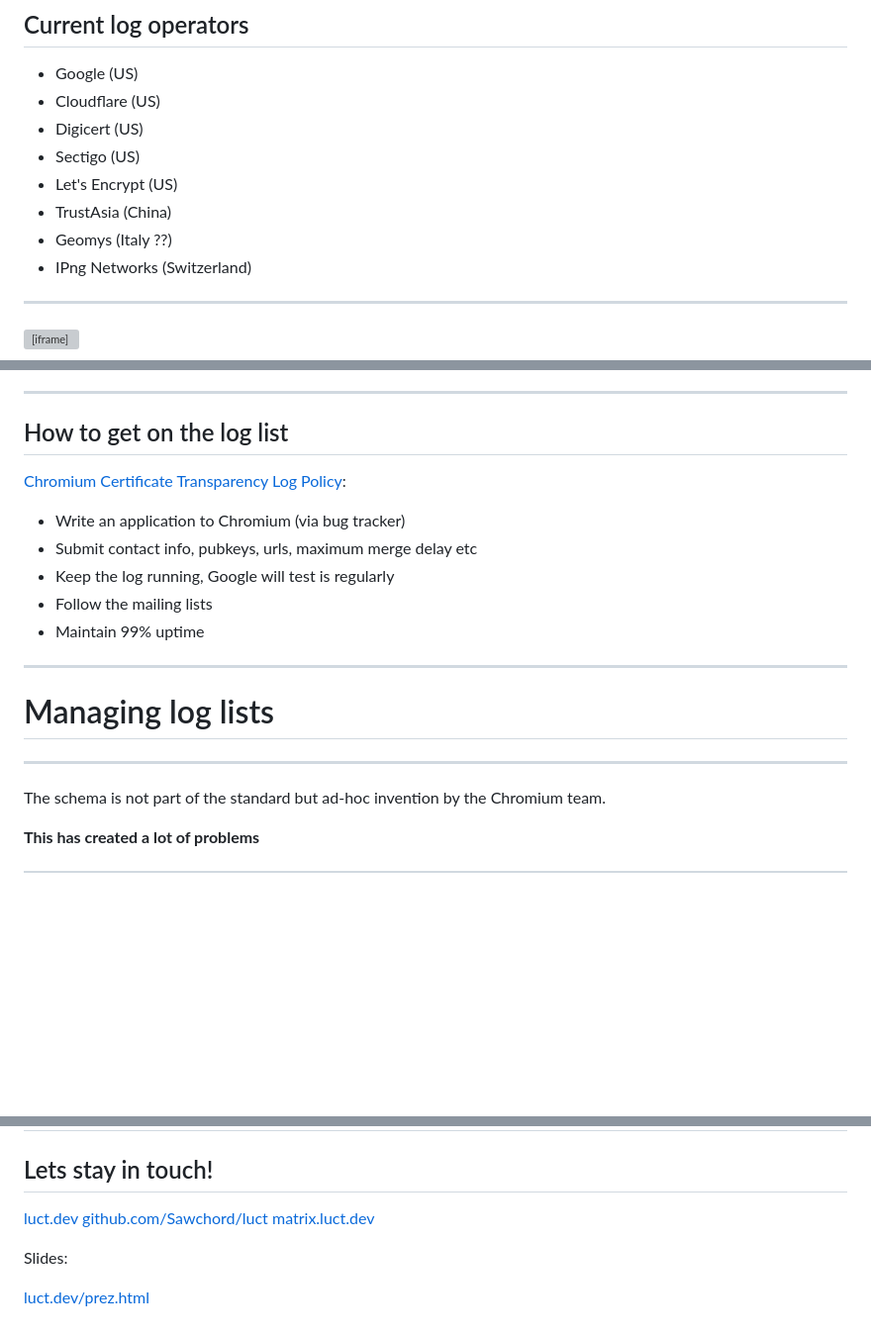
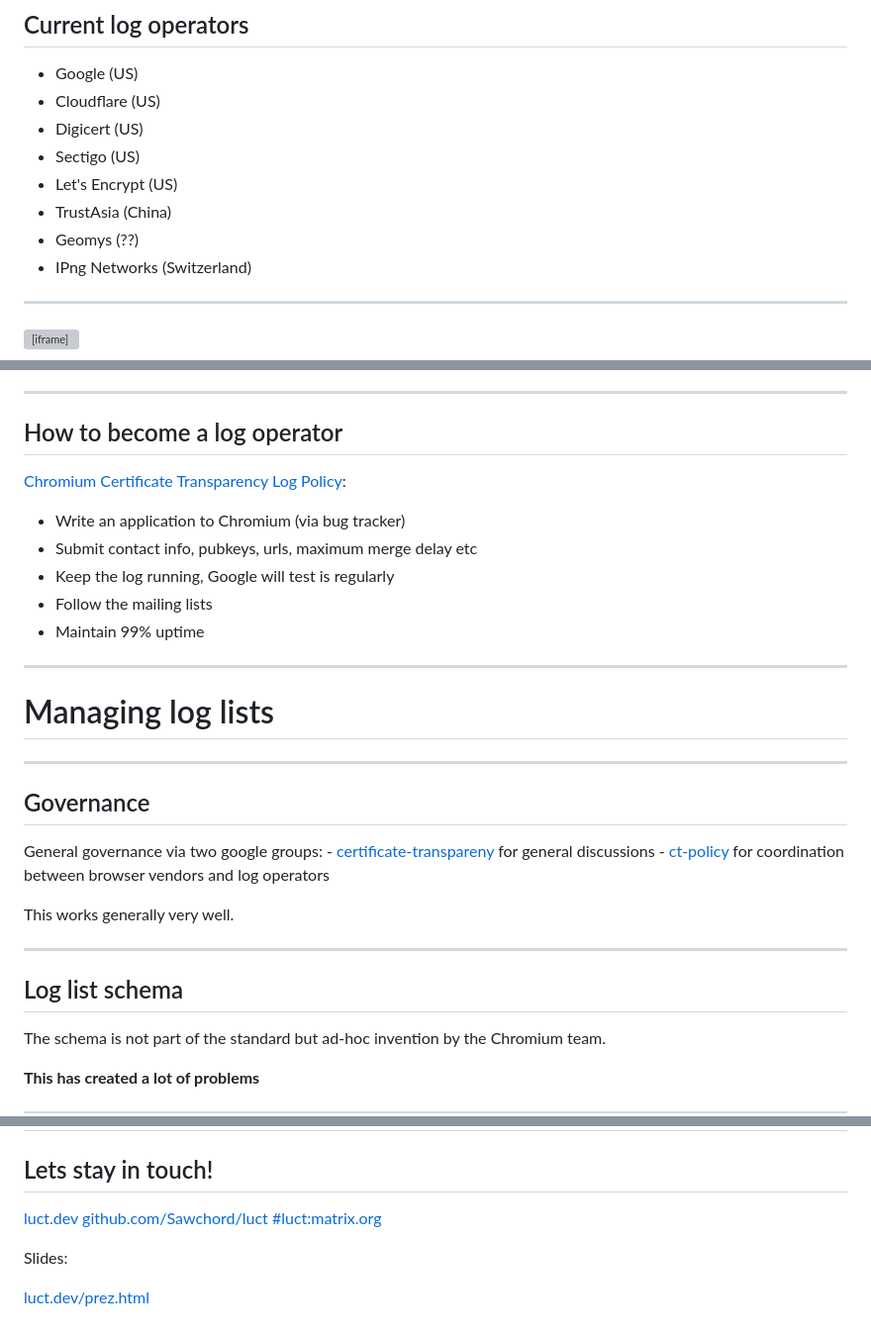
Before and after one commit to Sawchord/luct-prez, a Markdown page: prez.md, 3 parts joined by grey strips. Shown at 99% size. Drawn GitHub-style; blank space fills up the shorter version; grey boxes are pictures that could not be loaded.

Commit message:
Fix matrix link

```diff
--- a/prez.md
+++ b/prez.md
@@ -174,7 +174,7 @@ Spoiler alert: A lot!
 - Sectigo (US)
 - Let's Encrypt (US)
 - TrustAsia (China)
-- Geomys (Italy ??)
+- Geomys (??)
 - IPng Networks (Switzerland)
 
 ---
@@ -193,7 +193,7 @@ Spoiler alert: A lot!
 
 ---
 
-## How to get on the log list
+## How to become a log operator
 
 [Chromium Certificate Transparency Log Policy](https://googlechrome.github.io/CertificateTransparency/log_policy.html):
 - Write an application to Chromium (via bug tracker)
@@ -208,6 +208,19 @@ Spoiler alert: A lot!
 # Managing log lists
 
 ---
+
+## Governance
+
+General governance via two google groups:
+    - [certificate-transpareny](https://groups.google.com/g/certificate-transparency) for general discussions
+    - [ct-policy](https://groups.google.com/a/chromium.org/g/ct-policy/) for coordination between browser vendors and log operators
+
+
+This works generally very well.
+
+---
+
+## Log list schema
 
 The schema is not part of the standard but ad-hoc invention by the Chromium team.
 
@@ -521,7 +534,7 @@ Idea:
 
 <i class="fa fa-at" aria-hidden="true"></i> [luct.dev](https://luct.dev)
 <i class="fa fa-github" aria-hidden="true"></i> [github.com/Sawchord/luct](https://github.com/Sawchord/luct)
-<i class="fa fa-comment" aria-hidden="true"></i> [matrix.luct.dev](https://matrix.luct.dev)
+<i class="fa fa-comment" aria-hidden="true"></i> [#luct:matrix.org](https://matrix.to/#/#luct:matrix.org)
 
 Slides:
 <div id="qrcode"></div>
```
